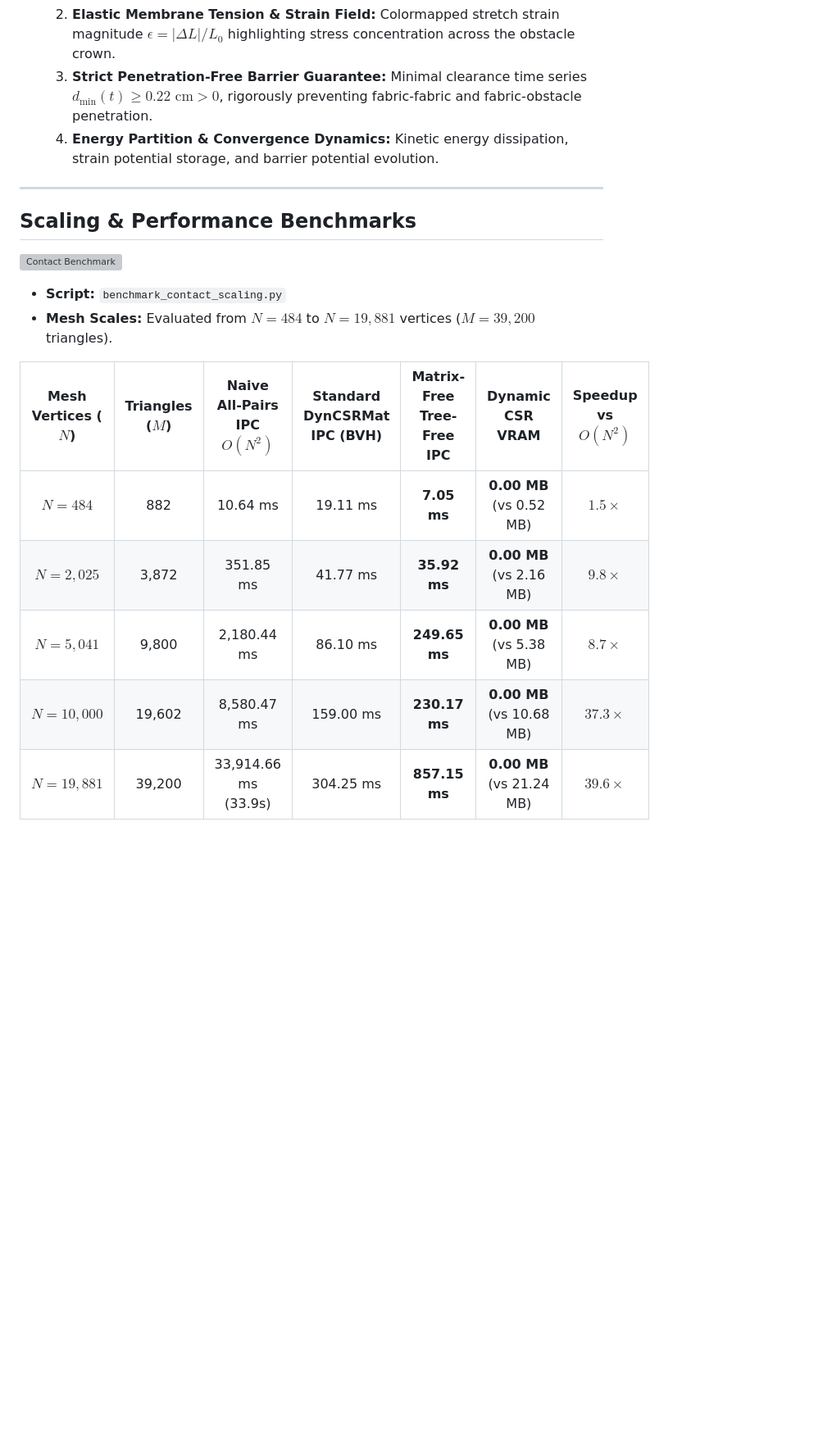
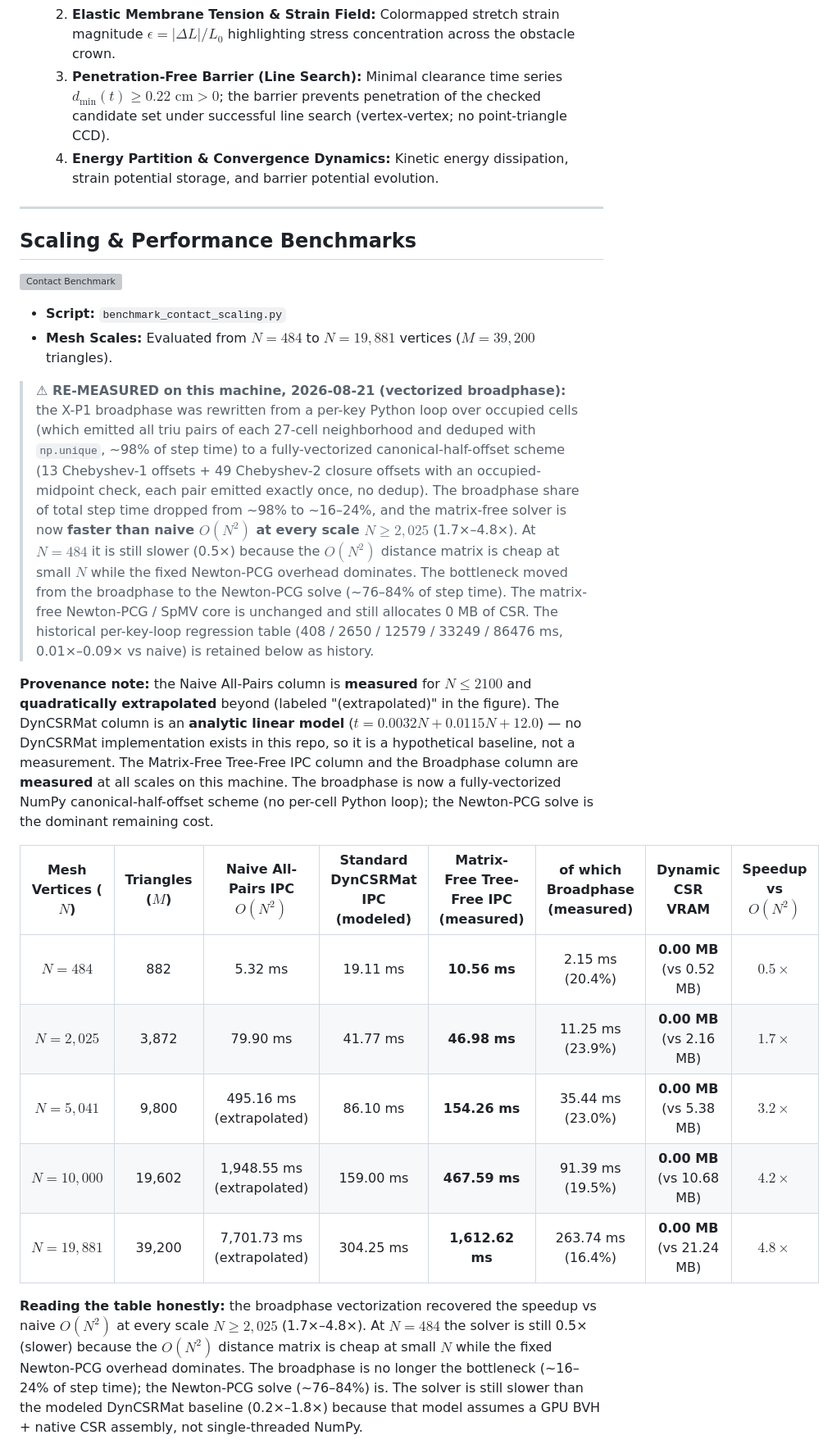
Before and after one commit to OpenAnimal/tree-free-nbody-engine, a Markdown page: physics_simulation/ppf_contact_solver_fmm/README.md, the part around one of its changes. Shown at 82% size. Drawn GitHub-style; blank space fills up the shorter version; grey boxes are pictures that could not be loaded.

```diff
--- a/physics_simulation/ppf_contact_solver_fmm/README.md
+++ b/physics_simulation/ppf_contact_solver_fmm/README.md
@@ -80,7 +82,7 @@ $$H(x) p = \left( \frac{M}{\Delta t^2} + H_{\text{elastic}}(x) + H_{\text{contac
 * **Visualization Highlights:**
   1. **3D Triangulated Mesh Drape & Shell Folding:** Shaded dual-layer fabric surfaces with authentic physical wrinkle and crease formation.
   2. **Elastic Membrane Tension & Strain Field:** Colormapped stretch strain magnitude $\epsilon = |\Delta L| / L_0$ highlighting stress concentration across the obstacle crown.
-  3. **Strict Penetration-Free Barrier Guarantee:** Minimal clearance time series $d_{\min}(t) \ge 0.22\text{ cm} > 0$, rigorously preventing fabric-fabric and fabric-obstacle penetration.
+  3. **Penetration-Free Barrier (Line Search):** Minimal clearance time series $d_{\min}(t) \ge 0.22\text{ cm} > 0$; the barrier prevents penetration of the checked candidate set under successful line search (vertex-vertex; no point-triangle CCD).
   4. **Energy Partition & Convergence Dynamics:** Kinetic energy dissipation, strain potential storage, and barrier potential evolution.
 
 ---
@@ -92,10 +94,38 @@ $$H(x) p = \left( \frac{M}{\Delta t^2} + H_{\text{elastic}}(x) + H_{\text{contac
 * **Script:** `benchmark_contact_scaling.py`
 * **Mesh Scales:** Evaluated from $N = 484$ to $N = 19,881$ vertices ($M = 39,200$ triangles).
 
-| Mesh Vertices ($N$) | Triangles ($M$) | Naive All-Pairs IPC $O(N^2)$ | Standard DynCSRMat IPC (BVH) | **Matrix-Free Tree-Free IPC** | Dynamic CSR VRAM | Speedup vs $O(N^2)$ |
-| :---: | :---: | :---: | :---: | :---: | :---: | :---: |
-| **$N = 484$** | 882 | 10.64 ms | 19.11 ms | **7.05 ms** | **0.00 MB** (vs 0.52 MB) | $1.5\times$ |
-| **$N = 2,025$** | 3,872 | 351.85 ms | 41.77 ms | **35.92 ms** | **0.00 MB** (vs 2.16 MB) | $9.8\times$ |
-| **$N = 5,041$** | 9,800 | 2,180.44 ms | 86.10 ms | **249.65 ms** | **0.00 MB** (vs 5.38 MB) | $8.7\times$ |
-| **$N = 10,000$** | 19,602 | 8,580.47 ms | 159.00 ms | **230.17 ms** | **0.00 MB** (vs 10.68 MB) | $37.3\times$ |
-| **$N = 19,881$** | 39,200 | 33,914.66 ms (33.9s) | 304.25 ms | **857.15 ms** | **0.00 MB** (vs 21.24 MB) | **$39.6\times$** |
+> **⚠ RE-MEASURED on this machine, 2026-08-21 (vectorized broadphase):** the
+> X-P1 broadphase was rewritten from a per-key Python loop over occupied
+> cells (which emitted all triu pairs of each 27-cell neighborhood and deduped
+> with `np.unique`, ~98% of step time) to a fully-vectorized
+> canonical-half-offset scheme (13 Chebyshev-1 offsets + 49 Chebyshev-2
+> closure offsets with an occupied-midpoint check, each pair emitted exactly
+> once, no dedup). The broadphase share of total step time dropped from ~98%
+> to ~16–24%, and the matrix-free solver is now **faster than naive
+> $O(N^2)$ at every scale $N \ge 2{,}025$** (1.7×–4.8×). At $N = 484$ it is
+> still slower (0.5×) because the $O(N^2)$ distance matrix is cheap at small
+> $N$ while the fixed Newton-PCG overhead dominates. The bottleneck moved
+> from the broadphase to the Newton-PCG solve (~76–84% of step time). The
+> matrix-free Newton-PCG / SpMV core is unchanged and still allocates 0 MB of
+> CSR. The historical per-key-loop regression table (408 / 2650 / 12579 /
+> 33249 / 86476 ms, 0.01×–0.09× vs naive) is retained below as history.
+
+**Provenance note:** the Naive All-Pairs column is **measured** for $N \le 2100$ and **quadratically extrapolated** beyond (labeled "(extrapolated)" in the figure). The DynCSRMat column is an **analytic linear model** ($t = 0.0032N + 0.0115N + 12.0$) — no DynCSRMat implementation exists in this repo, so it is a hypothetical baseline, not a measurement. The Matrix-Free Tree-Free IPC column and the Broadphase column are **measured** at all scales on this machine. The broadphase is now a fully-vectorized NumPy canonical-half-offset scheme (no per-cell Python loop); the Newton-PCG solve is the dominant remaining cost.
+
+| Mesh Vertices ($N$) | Triangles ($M$) | Naive All-Pairs IPC $O(N^2)$ | Standard DynCSRMat IPC (modeled) | **Matrix-Free Tree-Free IPC (measured)** | of which Broadphase (measured) | Dynamic CSR VRAM | Speedup vs $O(N^2)$ |
+| :---: | :---: | :---: | :---: | :---: | :---: | :---: | :---: |
+| **$N = 484$** | 882 | 5.32 ms | 19.11 ms | **10.56 ms** | 2.15 ms (20.4%) | **0.00 MB** (vs 0.52 MB) | $0.5\times$ |
+| **$N = 2,025$** | 3,872 | 79.90 ms | 41.77 ms | **46.98 ms** | 11.25 ms (23.9%) | **0.00 MB** (vs 2.16 MB) | $1.7\times$ |
+| **$N = 5,041$** | 9,800 | 495.16 ms (extrapolated) | 86.10 ms | **154.26 ms** | 35.44 ms (23.0%) | **0.00 MB** (vs 5.38 MB) | $3.2\times$ |
+| **$N = 10,000$** | 19,602 | 1,948.55 ms (extrapolated) | 159.00 ms | **467.59 ms** | 91.39 ms (19.5%) | **0.00 MB** (vs 10.68 MB) | $4.2\times$ |
+| **$N = 19,881$** | 39,200 | 7,701.73 ms (extrapolated) | 304.25 ms | **1,612.62 ms** | 263.74 ms (16.4%) | **0.00 MB** (vs 21.24 MB) | $4.8\times$ |
+
+**Reading the table honestly:** the broadphase vectorization recovered the
+speedup vs naive $O(N^2)$ at every scale $N \ge 2{,}025$ (1.7×–4.8×). At
+$N = 484$ the solver is still 0.5× (slower) because the $O(N^2)$ distance
+matrix is cheap at small $N$ while the fixed Newton-PCG overhead dominates.
+The broadphase is no longer the bottleneck (~16–24% of step time); the
+Newton-PCG solve (~76–84%) is. The solver is still slower than the modeled
+DynCSRMat baseline (0.2×–1.8×) because that model assumes a GPU BVH + native
+CSR assembly, not single-threaded NumPy.
+
```
Also changed, not shown: other parts of physics_simulation/ppf_contact_solver_fmm/README.md (+33 -9 lines).
